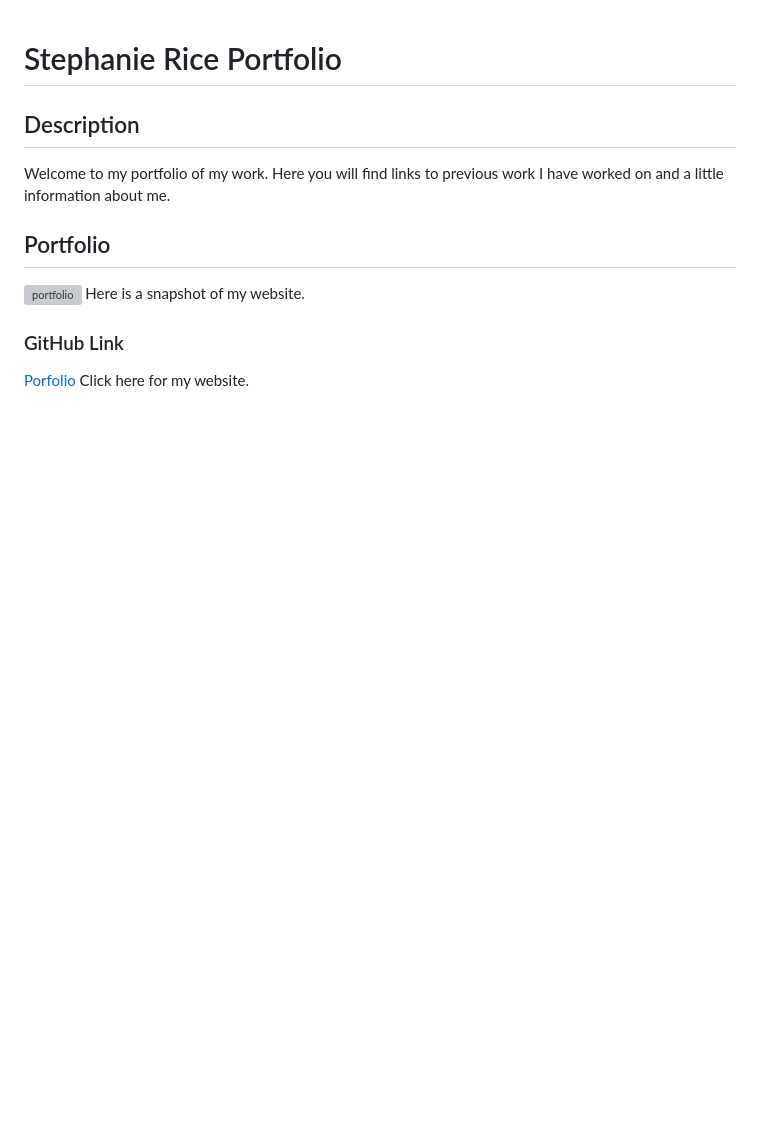
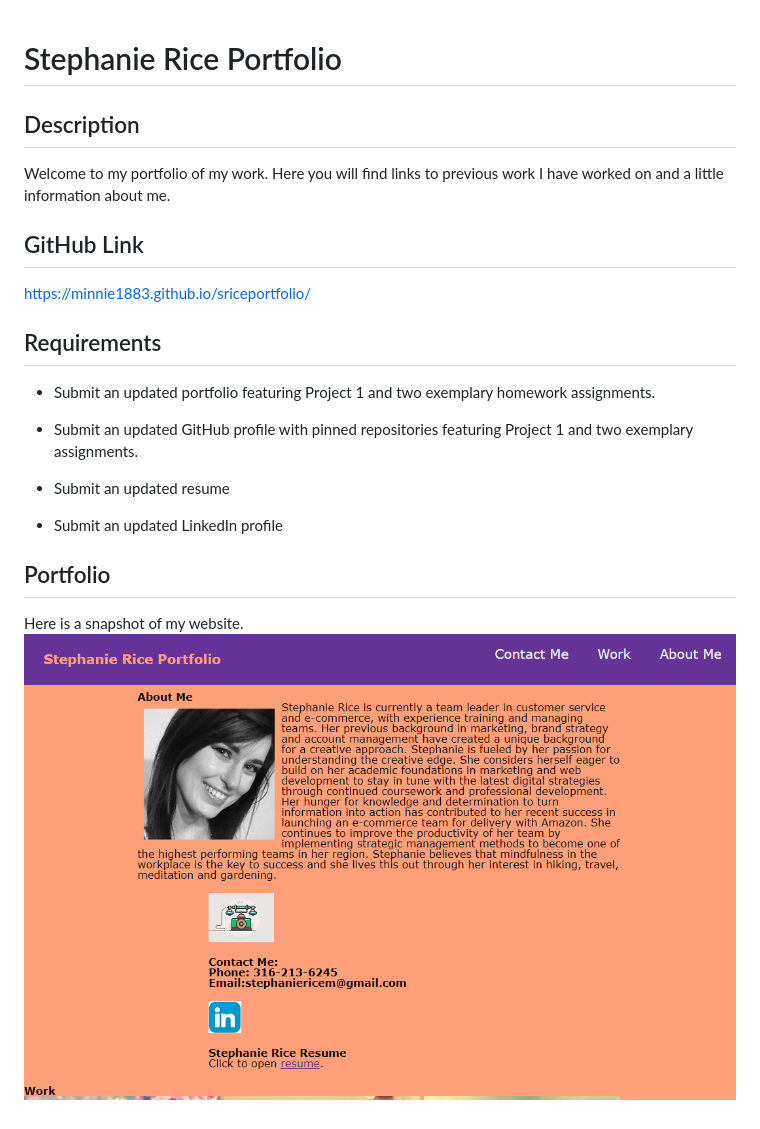
Before and after one commit to minnie1883/sriceportfolio, a Markdown page: README.md, the part around the change. Rendered like a GitHub page; pictures changed too: assets/Images/Screenshot.PNG (added); blank space fills up the shorter version; grey boxes are pictures that could not be loaded.

Commit message:
add links

```diff
--- a/README.md
+++ b/README.md
@@ -4,10 +4,21 @@
 
 Welcome to my portfolio of my work. Here you will find links to previous work I have worked on and a little information about me.
 
+## GitHub Link
+
+https://minnie1883.github.io/sriceportfolio/
+
+## Requirements
+
+- Submit an updated portfolio featuring Project 1 and two exemplary homework assignments.
+
+- Submit an updated GitHub profile with pinned repositories featuring Project 1 and two exemplary assignments.
+
+- Submit an updated resume
+
+- Submit an updated LinkedIn profile
+
 ## Portfolio
 
-![portfolio](./assets/Images/WebsitePortfolio.jpg) Here is a snapshot of my website.
-
-### GitHub Link
-
-[Porfolio](https://minnie1883.github.io/sriceportfolio/) Click here for my website.
+Here is a snapshot of my website.
+![portfolio](./assets/Images/Screenshot.PNG)
```
Also changed, not shown: 1 other file.
